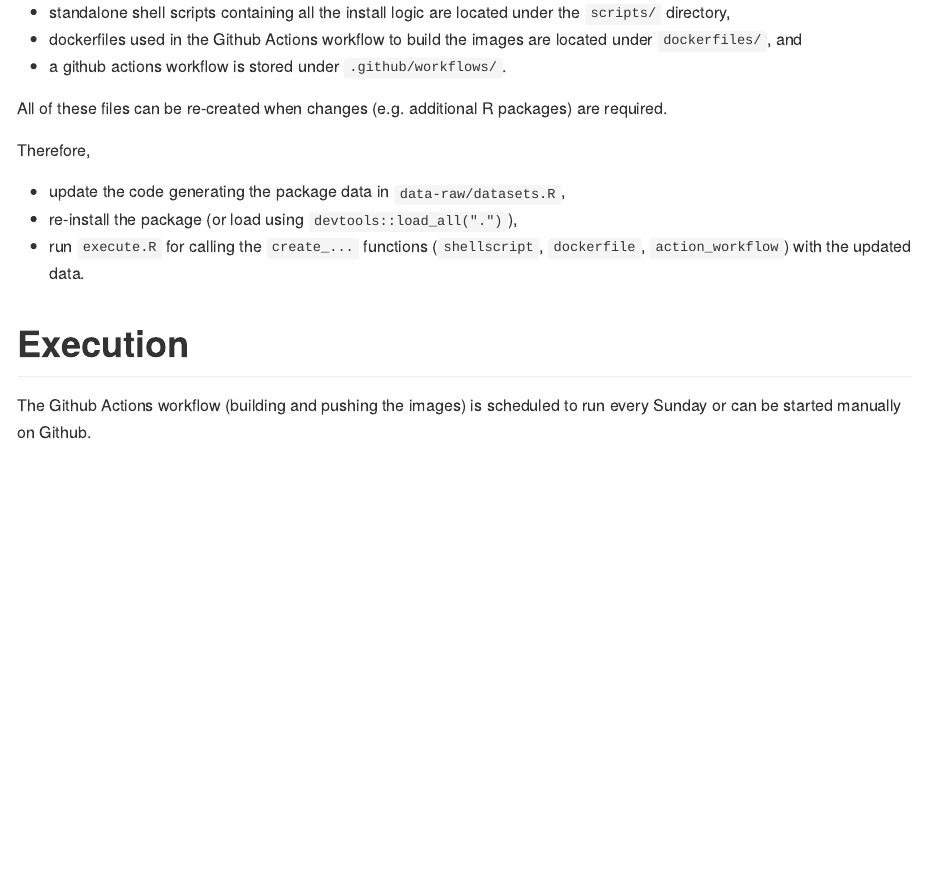
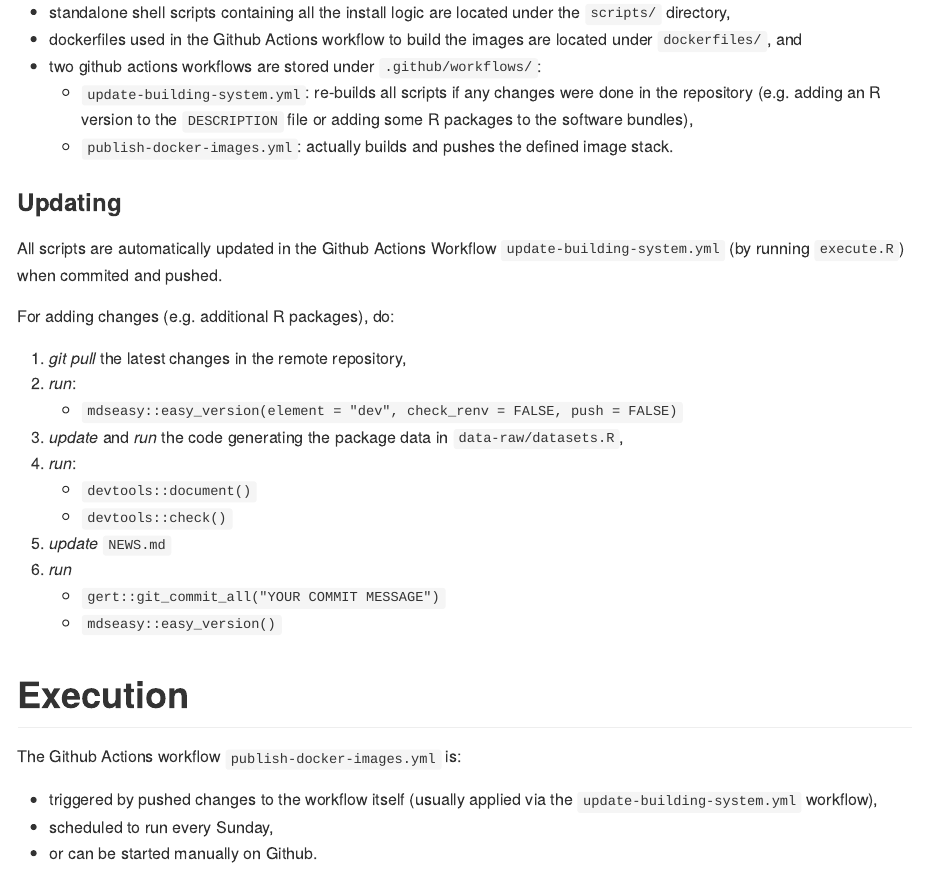
Before and after one commit to meterds/mdsrocker, an R Markdown document (README.Rmd): the page in a window 1100 px wide, from 1380 px down. The pictures show the output file README.md that the author committed with the source, drawn offline in the style of GitHub; badge pictures from the web are left out.

Commit message:
update README.Rmd

```diff
--- a/README.Rmd
+++ b/README.Rmd
@@ -96,19 +96,39 @@ In this building system,
   the `scripts/` directory,
 - dockerfiles used in the Github Actions workflow to build the images are
   located under `dockerfiles/`, and
-- a github actions workflow is stored under `.github/workflows/`.
+- two github actions workflows are stored under `.github/workflows/`:
+  + `update-building-system.yml`: re-builds all scripts if any changes
+    were done in the repository (e.g. adding an R version to the `DESCRIPTION`
+    file or adding some R packages to the software bundles),
+  + `publish-docker-images.yml`: actually builds and pushes the defined image
+    stack.
 
-All of these files can be re-created when changes (e.g. additional R packages)
-are required.
+### Updating
 
-Therefore,
+All scripts are automatically updated in the Github Actions Workflow
+`update-building-system.yml` (by running `execute.R`) when commited and pushed.
 
-- update the code generating the package data in `data-raw/datasets.R`,
-- re-install the package (or load using `devtools::load_all(".")`),
-- run `execute.R` for calling the `create_...` functions
-  (`shellscript`, `dockerfile`, `action_workflow`) with the updated data.
+For adding changes (e.g. additional R packages), do:
+
+1. *git pull* the latest changes in the remote repository,
+2. *run*:
+   + `mdseasy::easy_version(element = "dev", check_renv = FALSE, push = FALSE)`
+3. *update* and *run* the code generating the package data
+   in `data-raw/datasets.R`,
+4. *run*:
+   + `devtools::document()`
+   + `devtools::check()`
+5. *update* `NEWS.md`
+6. *run*
+   + `gert::git_commit_all("YOUR COMMIT MESSAGE")`
+   + `mdseasy::easy_version()`
+
 
 # Execution
 
-The Github Actions workflow (building and pushing the images) is scheduled to
-run every Sunday or can be started manually on Github.
+The Github Actions workflow `publish-docker-images.yml` is:
+
+- triggered by pushed changes to the workflow itself
+  (usually applied via the `update-building-system.yml` workflow),
+- scheduled to run every Sunday,
+- or can be started manually on Github.
```
Also changed, not shown: dev_history.R (+2 -1 lines), README.md.
